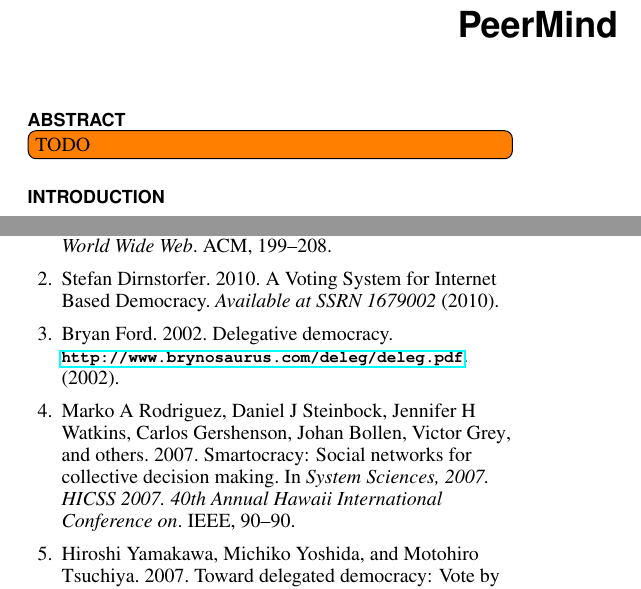
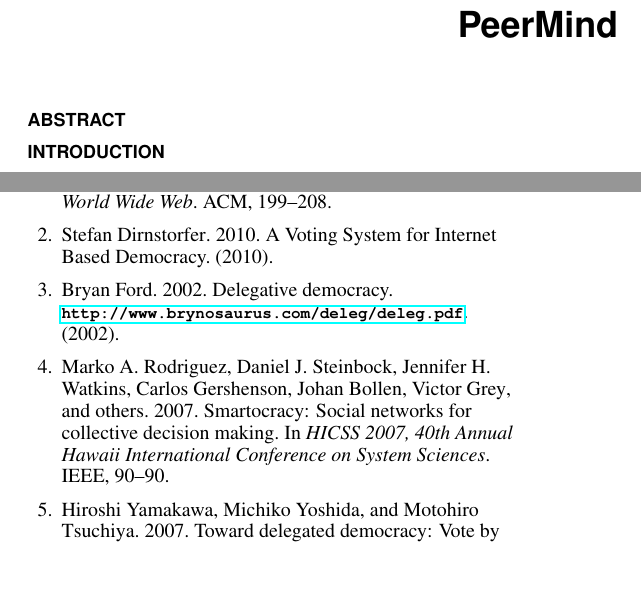
Before and after one commit to peer/mind-paper, a LaTeX document (paper.tex, which reads refs.bib): two parts of the page, joined at a grey line, cut so that both start at the same text. Compiled offline with pdfLaTeX.

Commit message:
Cleaning.

```diff
--- a/paper.tex
+++ b/paper.tex
@@ -90,7 +90,7 @@
 
 \begin{abstract}
 
-\todo[inline]{TODO}
+%\todo[inline]{TODO}
 
 \end{abstract}
 
--- a/refs.bib
+++ b/refs.bib
@@ -1,7 +1,7 @@
 @inproceedings{rodriguez2007smartocracy,
   title={Smartocracy: Social networks for collective decision making},
-  author={Rodriguez, Marko A and Steinbock, Daniel J and Watkins, Jennifer H and Gershenson, Carlos and Bollen, Johan and Grey, Victor and others},
-  booktitle={System Sciences, 2007. HICSS 2007. 40th Annual Hawaii International Conference on},
+  author={Rodriguez, Marko A. and Steinbock, Daniel J. and Watkins, Jennifer H. and Gershenson, Carlos and Bollen, Johan and Grey, Victor and others},
+  booktitle={HICSS 2007, 40th Annual Hawaii International Conference on System Sciences},
   pages={90--90},
   year={2007},
   organization={IEEE}
@@ -27,7 +27,6 @@
 @article{dirnstorfer2010voting,
   title={A Voting System for Internet Based Democracy},
   author={Dirnstorfer, Stefan},
-  journal={Available at SSRN 1679002},
   year={2010}
 }
 
```
